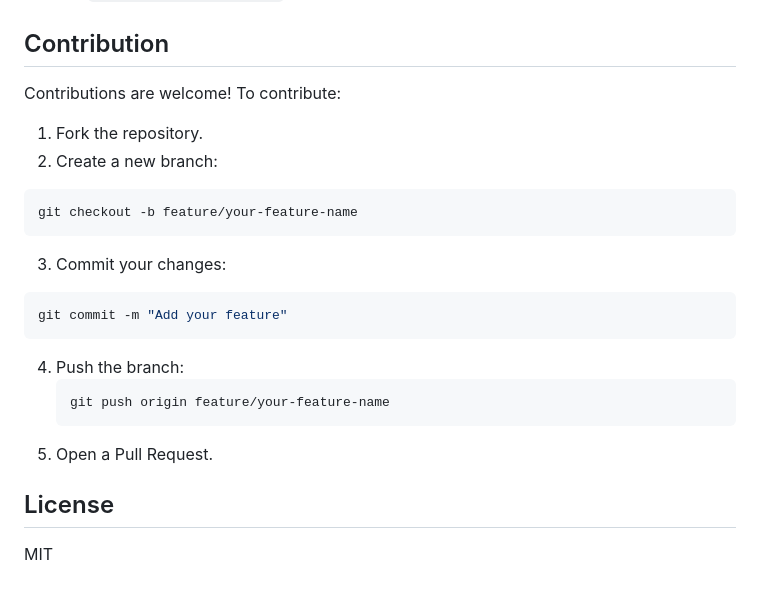
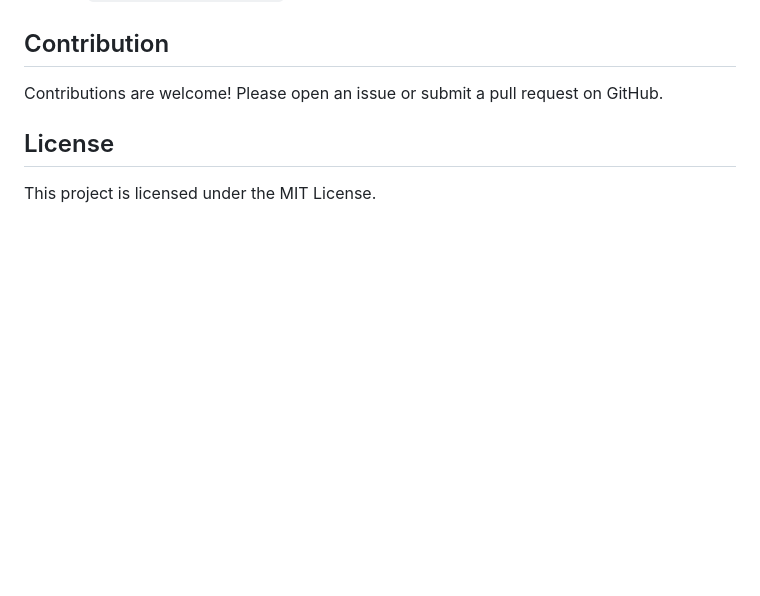
Before and after one commit to Derek46518/TableSort, a Markdown page: README.md, the part around the change. GitHub-like rendering; blank space fills up the shorter version.

````diff
--- a/README.md
+++ b/README.md
@@ -94,22 +94,7 @@ You can add buttons to trigger sorting programmatically using the `sortTable` me
   - `sortTable(headerElement)`: Sorts the table by the specified header element.
 
 ## Contribution
-Contributions are welcome! To contribute:
-
-1. Fork the repository.
-2. Create a new branch:
-```bash
-git checkout -b feature/your-feature-name
-```
-3. Commit your changes:
-```bash
-git commit -m "Add your feature"
-```
-4. Push the branch:
-   ```bash
-   git push origin feature/your-feature-name
-   ```
-5. Open a Pull Request.
+Contributions are welcome! Please open an issue or submit a pull request on GitHub.
 
 ## License
-MIT
+This project is licensed under the MIT License.
````
